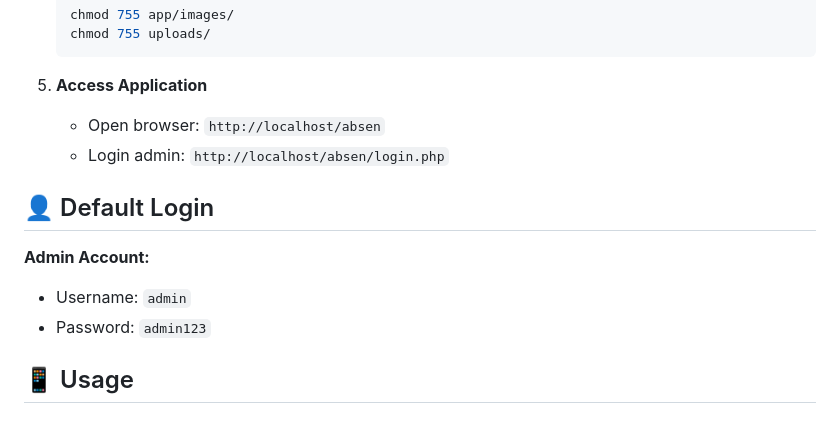
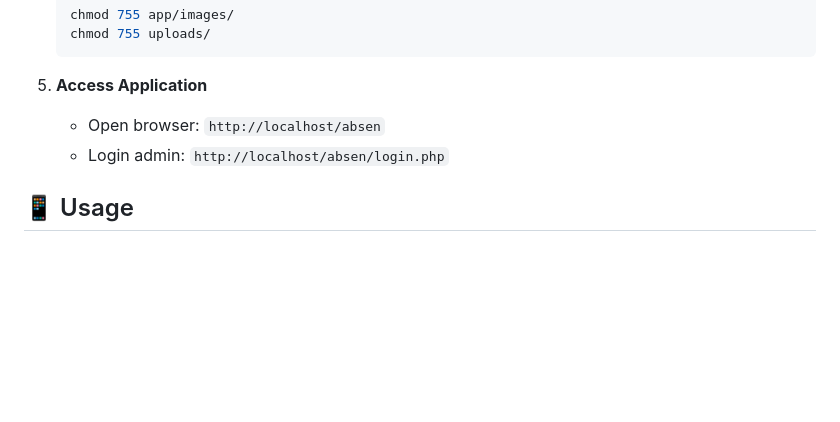
Before and after one commit to naufalabrarrabbani/Absensi-Pesantren-AZA, a Markdown page: README.md, the part around the change. GitHub-like rendering; blank space fills up the shorter version.

```diff
--- a/README.md
+++ b/README.md
@@ -95,12 +95,6 @@ absen/
    - Open browser: `http://localhost/absen`
    - Login admin: `http://localhost/absen/login.php`
 
-## 👤 Default Login
-
-**Admin Account:**
-- Username: `admin`
-- Password: `admin123`
-
 ## 📱 Usage
 
 ### For Students/Staff:
```
